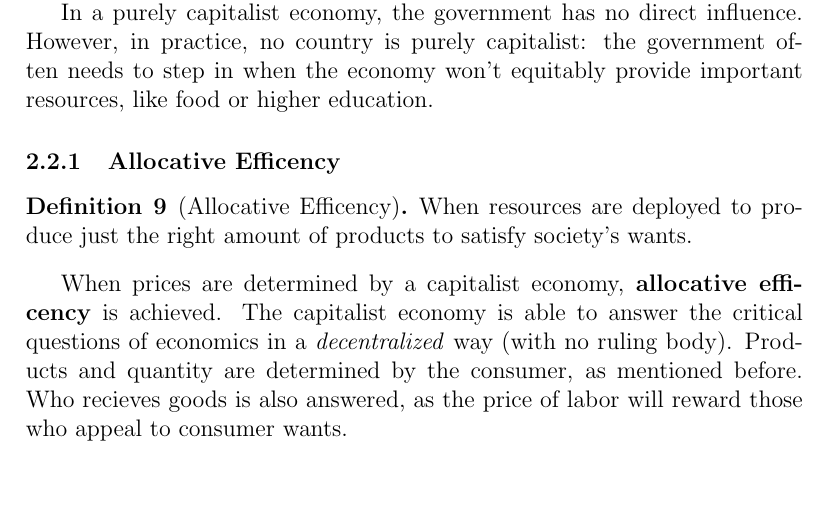
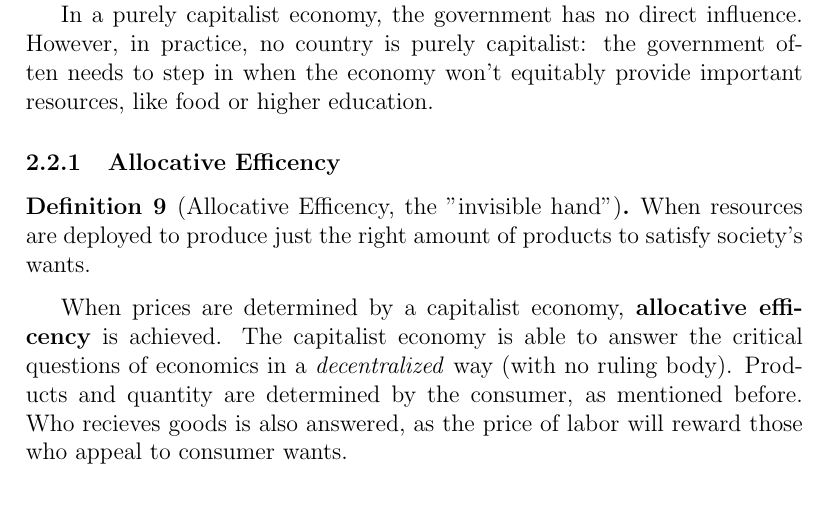
Before and after one commit to Primqd/franklin-latex-notes, a LaTeX document (AP Macroeconomics/MACRO.tex): part of page 8 of 17, cut so that both start at the same text. Compiled offline with pdfLaTeX.

Commit message:
macro, added definiiton of the invisible hand

```diff
--- a/AP Macroeconomics/MACRO.tex
+++ b/AP Macroeconomics/MACRO.tex
@@ -189,7 +189,7 @@ In a purely capitalist economy, the government has no direct influence.
 However, in practice, no country is purely capitalist: the government often needs to step in when the economy won't equitably provide important resources, like food or higher education.
 
 \subsubsection{Allocative Efficency}
-\begin{definition}[Allocative Efficency]
+\begin{definition}[Allocative Efficency, the "invisible hand"]
     When resources are deployed to produce just the right amount of products to satisfy society's wants.
 \end{definition}
 
```
Also changed, not shown: AP Macroeconomics/MACRO.pdf.
